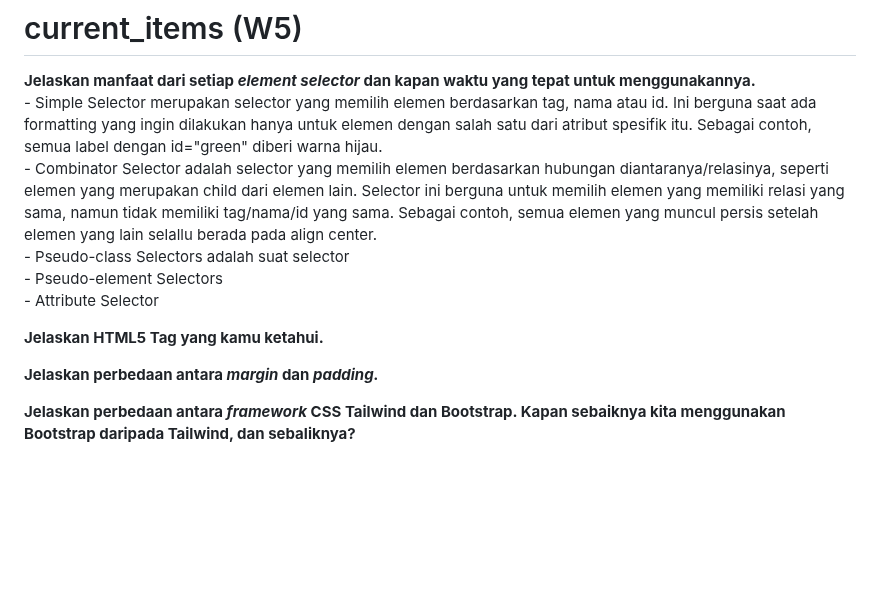
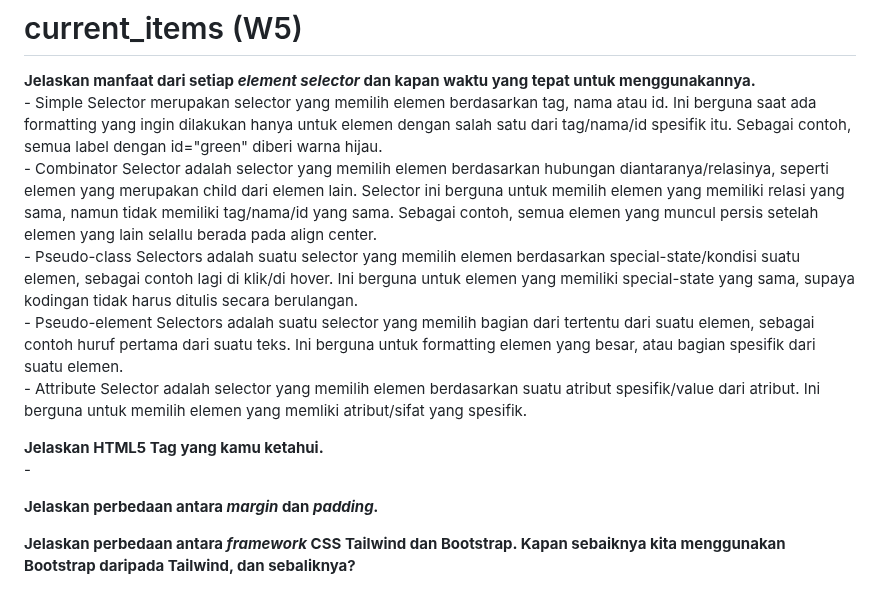
Before and after one commit to jteo0/current_items, a Markdown page: README.md, the part around the change. GitHub-like rendering; blank space fills up the shorter version.

```diff
--- a/README.md
+++ b/README.md
@@ -1,12 +1,13 @@
 # current_items (W5)
 <p><b>Jelaskan manfaat dari setiap <i>element selector</i> dan kapan waktu yang tepat untuk menggunakannya.</b><br>
- - Simple Selector merupakan selector yang memilih elemen berdasarkan tag, nama atau id. Ini berguna saat ada formatting yang ingin dilakukan hanya untuk elemen dengan salah satu dari atribut spesifik itu. Sebagai contoh, semua label dengan id="green" diberi warna hijau.<br>
+ - Simple Selector merupakan selector yang memilih elemen berdasarkan tag, nama atau id. Ini berguna saat ada formatting yang ingin dilakukan hanya untuk elemen dengan salah satu dari tag/nama/id spesifik itu. Sebagai contoh, semua label dengan id="green" diberi warna hijau.<br>
  - Combinator Selector adalah selector yang memilih elemen berdasarkan hubungan diantaranya/relasinya, seperti elemen yang merupakan child dari elemen lain. Selector ini berguna untuk memilih elemen yang memiliki relasi yang sama, namun tidak memiliki tag/nama/id yang sama. Sebagai contoh, semua elemen yang muncul persis setelah elemen yang lain selallu berada pada align center.<br>
- - Pseudo-class Selectors adalah suat selector<br>
- - Pseudo-element Selectors<br>
- - Attribute Selector</p>
+ - Pseudo-class Selectors adalah suatu selector yang memilih elemen berdasarkan special-state/kondisi suatu elemen, sebagai contoh lagi di klik/di hover. Ini berguna untuk elemen yang memiliki special-state yang sama, supaya kodingan tidak harus ditulis secara berulangan.<br>
+ - Pseudo-element Selectors adalah suatu selector yang memilih bagian dari tertentu dari suatu elemen, sebagai contoh huruf pertama dari suatu teks. Ini berguna untuk formatting elemen yang besar, atau bagian spesifik dari suatu elemen.<br>
+ - Attribute Selector adalah selector yang memilih elemen berdasarkan suatu atribut spesifik/value dari atribut. Ini berguna untuk memilih elemen yang memliki atribut/sifat yang spesifik.</p>
 
-<p><b>Jelaskan HTML5 Tag yang kamu ketahui.</b><br></p>
+<p><b>Jelaskan HTML5 Tag yang kamu ketahui.</b><br>
+ - </p>
 
 <p><b>Jelaskan perbedaan antara <i>margin</i> dan <i>padding.</i></b><br></p>
 
```
